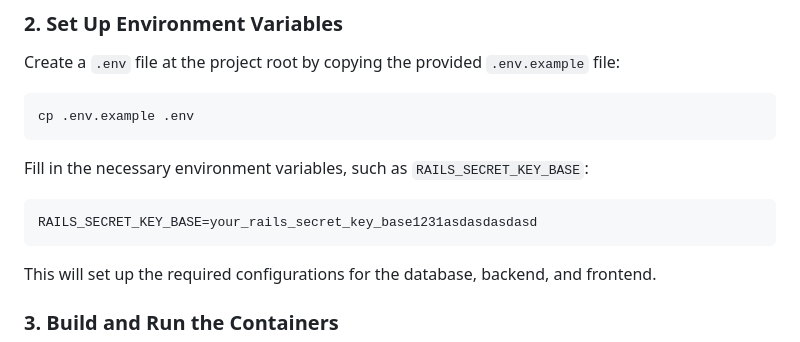
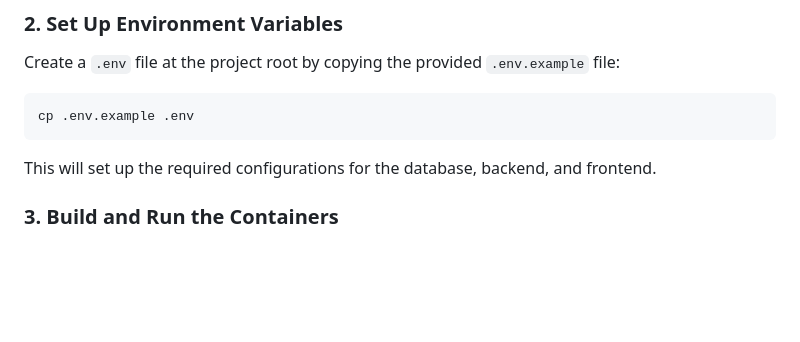
Before and after one commit to dan1d/challenge-qa-go, a Markdown page: README.md, the part around the change. Rendered like a GitHub page; blank space fills up the shorter version.

````diff
--- a/README.md
+++ b/README.md
@@ -39,12 +39,6 @@ Create a `.env` file at the project root by copying the provided `.env.example`
 
 ```bash
 cp .env.example .env
-```
-
-Fill in the necessary environment variables, such as `RAILS_SECRET_KEY_BASE`:
-
-```bash
-RAILS_SECRET_KEY_BASE=your_rails_secret_key_base1231asdasdasdasd
 ```
 
 This will set up the required configurations for the database, backend, and frontend.
````
